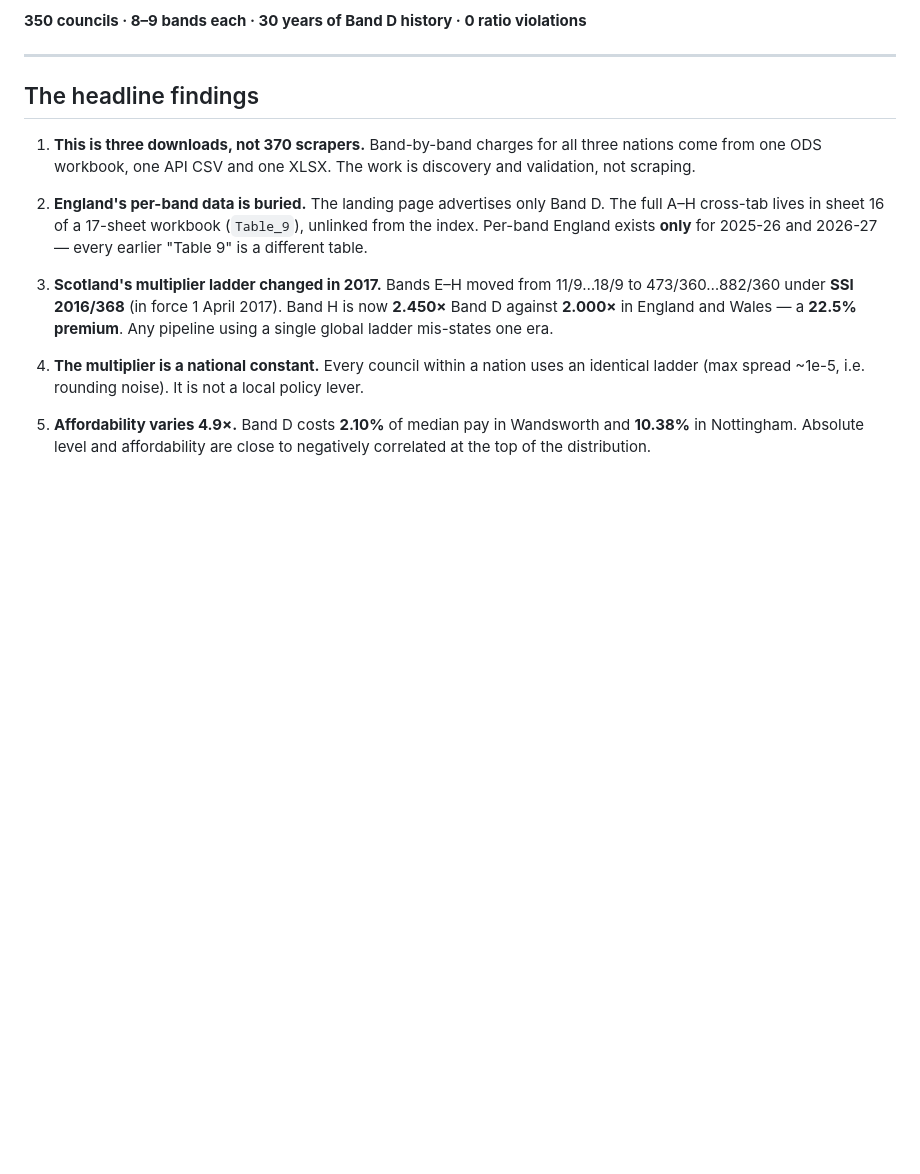
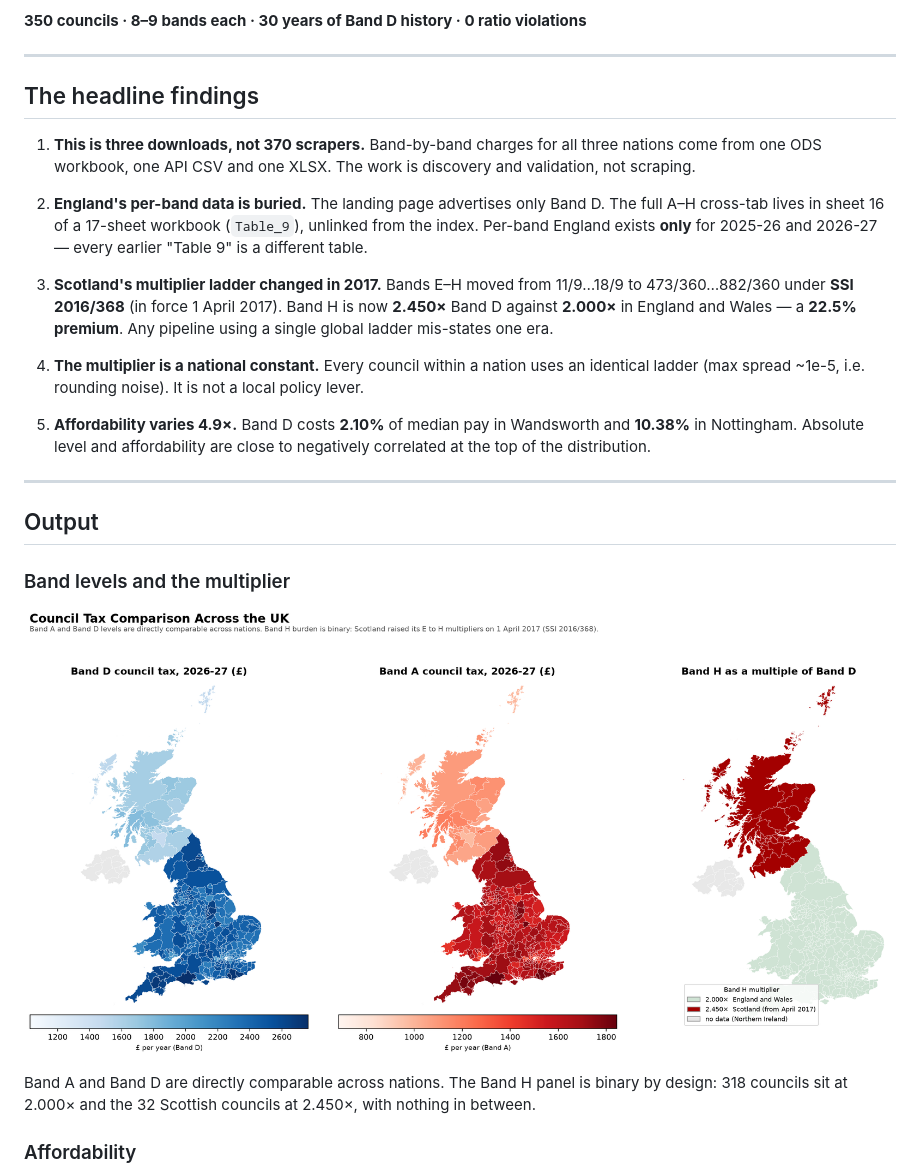
Before and after one commit to alessiomorteo/uk-council-tax, a Markdown page: README.md, the part around one of its changes. GitHub-like rendering; pictures changed too: output/figures/band_levels.png (added); blank space fills up the shorter version.

```diff
--- a/README.md
+++ b/README.md
@@ -30,3 +30,18 @@ England, Wales and Scotland, with affordability measured against local earnings.
 5. **Affordability varies 4.9×.** Band D costs **2.10%** of median pay in
    Wandsworth and **10.38%** in Nottingham. Absolute level and affordability are
    close to negatively correlated at the top of the distribution.
+
+---
+
+## Output
+
+### Band levels and the multiplier
+
+![Band A, Band D and the Band H multiplier across the UK](output/figures/band_levels.png)
+
+Band A and Band D are directly comparable across nations. The Band H panel is
+binary by design: 318 councils sit at 2.000× and the 32 Scottish councils at
+2.450×, with nothing in between.
+
+### Affordability
+
```
Also changed, not shown: other parts of README.md (+24 -0 lines), output/figures/affordability.png (added), output/figures/multipliers.png (added), 1 other file.
